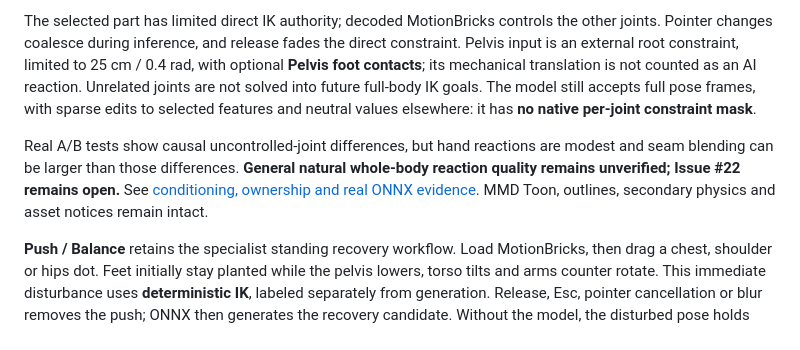
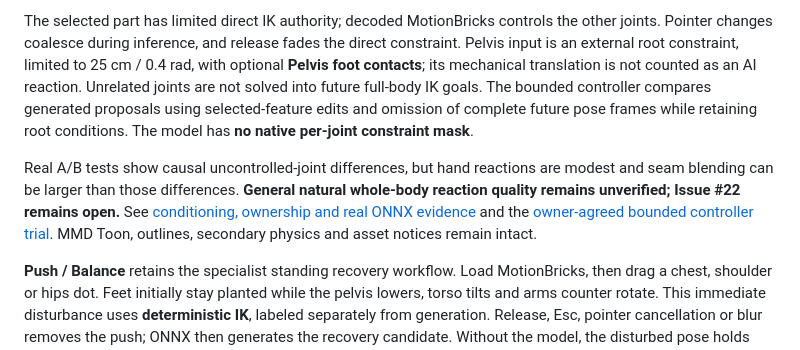
Before and after one commit to takahirox/three-motionbricks, a Markdown page: README.md, the part around the change. GitHub-like rendering.

Commit message:
feat: compare bounded MotionBricks proposals (Refs #22)

```diff
--- a/README.md
+++ b/README.md
@@ -87,14 +87,15 @@ the other joints. Pointer changes coalesce during inference, and release fades
 the direct constraint. Pelvis input is an external root constraint, limited to
 25 cm / 0.4 rad, with optional **Pelvis foot contacts**; its mechanical translation
 is not counted as an AI reaction. Unrelated joints are not solved into future
-full-body IK goals. The model still accepts full pose frames, with sparse edits
-to selected features and neutral values elsewhere: it has **no native per-joint
-constraint mask**.
+full-body IK goals. The bounded controller compares generated proposals using selected-feature edits
+and omission of complete future pose frames while retaining root conditions.
+The model has **no native per-joint constraint mask**.
 
 Real A/B tests show causal uncontrolled-joint differences, but hand reactions are
 modest and seam blending can be larger than those differences. **General natural
 whole-body reaction quality remains unverified; Issue #22 remains open.** See
-[conditioning, ownership and real ONNX evidence](docs/interaction-validation.md).
+[conditioning, ownership and real ONNX evidence](docs/interaction-validation.md)
+and the [owner-agreed bounded controller trial](docs/interaction-controller-validation.md).
 MMD Toon, outlines, secondary physics and asset notices remain intact.
 
 **Push / Balance** retains the specialist standing recovery workflow. Load
```
Also changed, not shown: docs/interaction-continuation-validation.md (+15 -19 lines), docs/interaction-controller-validation.md (added, +208 -0 lines), docs/interaction-validation.md (+4 -2 lines), docs/images/interaction-controller-hand.png (added), 9 other files.
